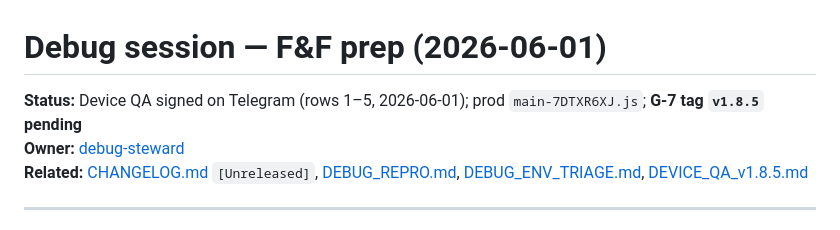
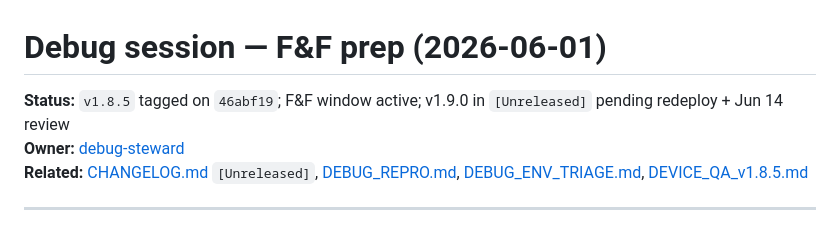
Before and after one commit to DITreneris/ladder, a Markdown page: docs/DEBUG_FIX_2026-06-01.md, the part around the change. Drawn GitHub-style.

```diff
--- a/docs/DEBUG_FIX_2026-06-01.md
+++ b/docs/DEBUG_FIX_2026-06-01.md
@@ -1,6 +1,6 @@
 # Debug session — F&F prep (2026-06-01)
 
-**Status:** Device QA signed on Telegram (rows 1–5, 2026-06-01); prod `main-7DTXR6XJ.js`; **G-7 tag `v1.8.5` pending**
+**Status:** `v1.8.5` tagged on `46abf19`; F&F window active; v1.9.0 in `[Unreleased]` pending redeploy + Jun 14 review
 **Owner:** [debug-steward](../.cursor/agents/debug-steward.md)
 **Related:** [CHANGELOG.md](../CHANGELOG.md) `[Unreleased]`, [DEBUG_REPRO.md](DEBUG_REPRO.md), [DEBUG_ENV_TRIAGE.md](DEBUG_ENV_TRIAGE.md), [DEVICE_QA_v1.8.5.md](DEVICE_QA_v1.8.5.md)
 
```
Also changed, not shown: docs/DEVICE_QA_v1.8.5.md (+1 -1 lines), docs/FF_EXECUTION.md (+2 -0 lines).
